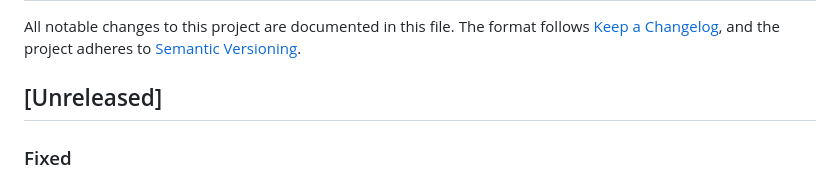
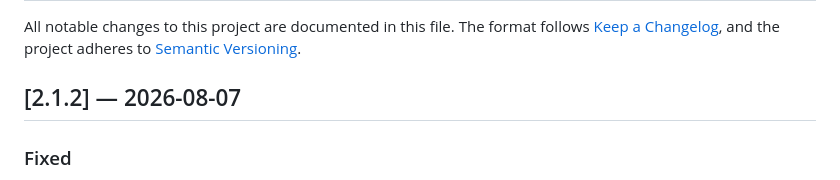
Before and after one commit to kknaks/open_kknaks, a Markdown page: CHANGELOG.md, the part around the change. Rendered like a GitHub page.

Commit message:
docs(changelog): finalize v2.1.2 release

```diff
--- a/CHANGELOG.md
+++ b/CHANGELOG.md
@@ -4,7 +4,7 @@ All notable changes to this project are documented in this file.
 The format follows [Keep a Changelog](https://keepachangelog.com/en/1.1.0/),
 and the project adheres to [Semantic Versioning](https://semver.org/spec/v2.0.0.html).
 
-## [Unreleased]
+## [2.1.2] — 2026-08-07
 
 ### Fixed
 
```
